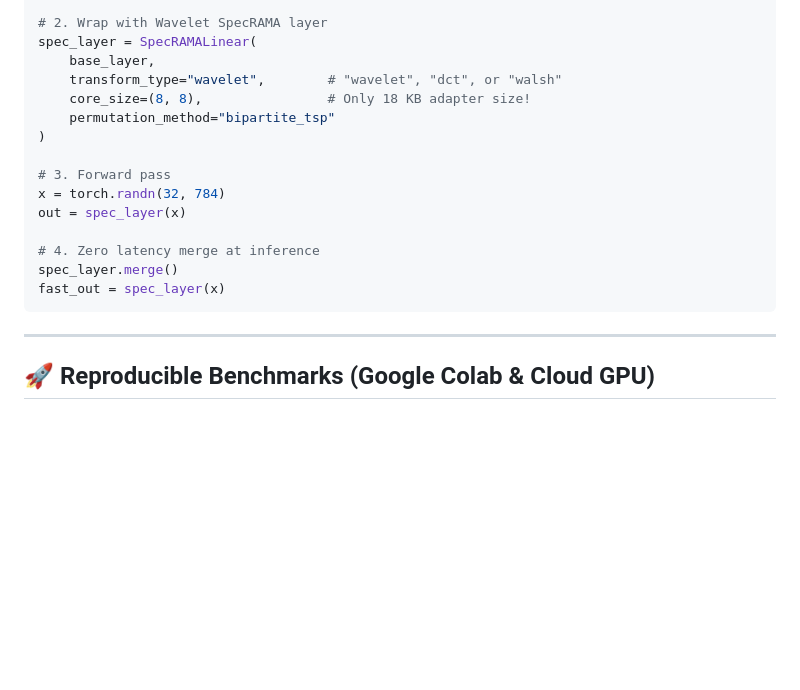
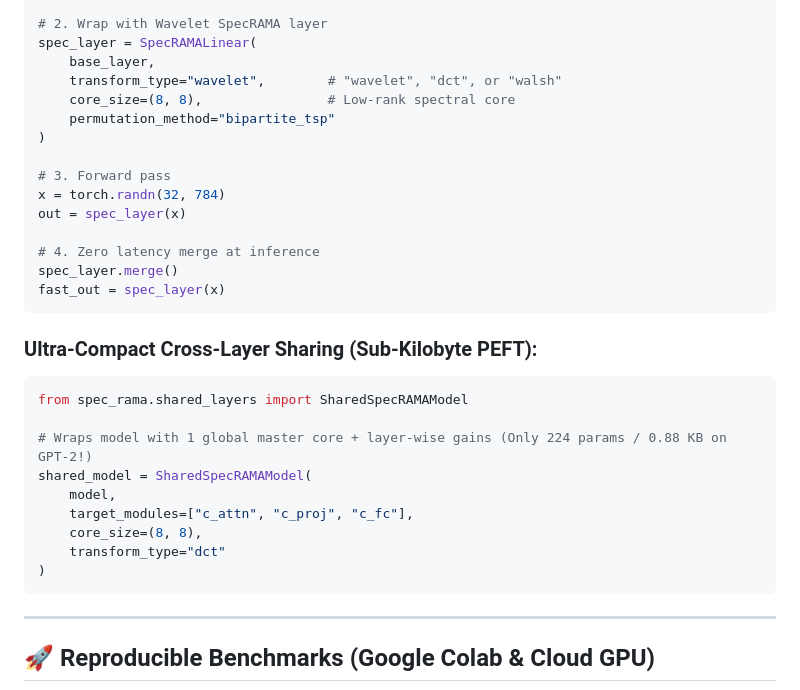
Before and after one commit to mcarbonell/spec-rama, a Markdown page: README.md, the part around one of its changes. Drawn GitHub-style; blank space fills up the shorter version.

````diff
--- a/README.md
+++ b/README.md
@@ -121,7 +122,7 @@ base_layer = nn.Linear(784, 512)
 spec_layer = SpecRAMALinear(
     base_layer,
     transform_type="wavelet",        # "wavelet", "dct", or "walsh"
-    core_size=(8, 8),                # Only 18 KB adapter size!
+    core_size=(8, 8),                # Low-rank spectral core
     permutation_method="bipartite_tsp"
 )
 
@@ -132,6 +133,19 @@ out = spec_layer(x)
 # 4. Zero latency merge at inference
 spec_layer.merge()
 fast_out = spec_layer(x)
+```
+
+### Ultra-Compact Cross-Layer Sharing (Sub-Kilobyte PEFT):
+```python
+from spec_rama.shared_layers import SharedSpecRAMAModel
+
+# Wraps model with 1 global master core + layer-wise gains (Only 224 params / 0.88 KB on GPT-2!)
+shared_model = SharedSpecRAMAModel(
+    model,
+    target_modules=["c_attn", "c_proj", "c_fc"],
+    core_size=(8, 8),
+    transform_type="dct"
+)
 ```
 
 ---
````
Also changed, not shown: other parts of README.md (+15 -14 lines).
